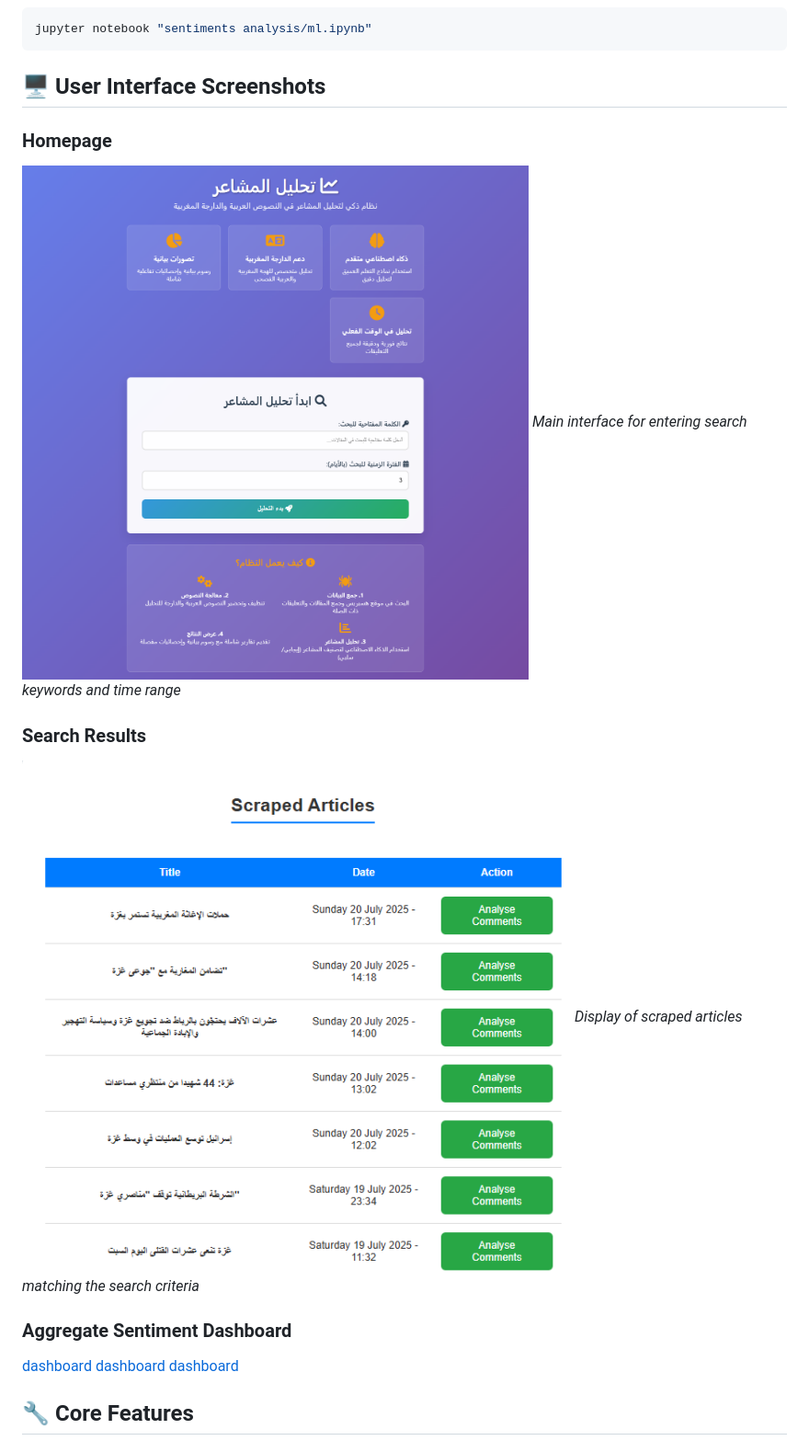
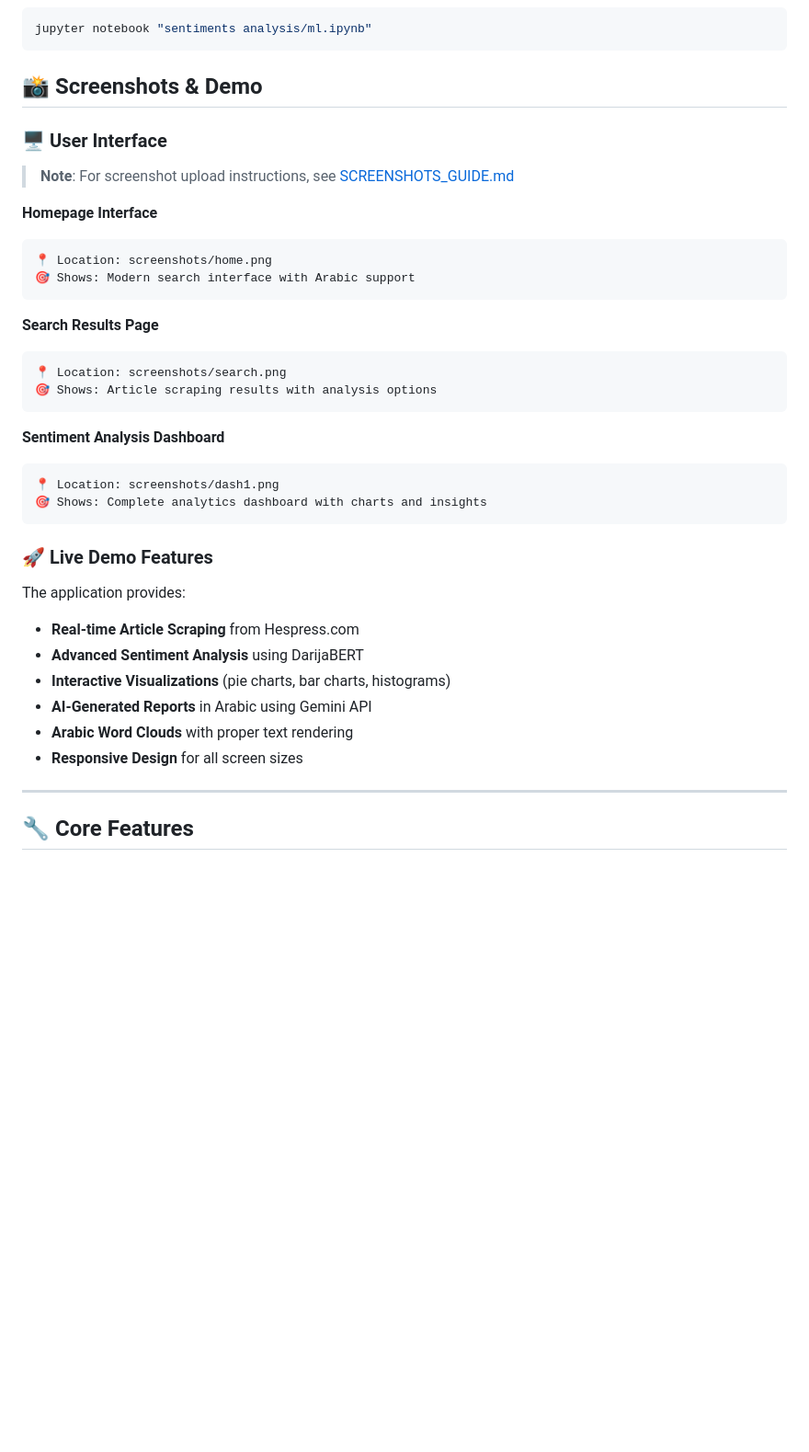
Before and after one commit to Youness331/Darija-sentiment-Analysis, a Markdown page: README.md, the part around the change. Shown: that part at 92% size. Drawn GitHub-style; blank space fills up the shorter version.

Commit message:
fix paths

````diff
--- a/README.md
+++ b/README.md
@@ -108,22 +108,42 @@ The application will be available at `http://localhost:5000`
 jupyter notebook "sentiments analysis/ml.ipynb"
 ```
 
-## 🖥️ User Interface Screenshots
+## 📸 Screenshots & Demo
 
-### Homepage
-![Homepage](screenshots/home.png)
-*Main interface for entering search keywords and time range*
+### 🖥️ User Interface
 
-### Search Results
-![Search Results](screenshots/results.png)
-*Display of scraped articles matching the search criteria*
+> **Note**: For screenshot upload instructions, see [SCREENSHOTS_GUIDE.md](SCREENSHOTS_GUIDE.md)
 
+**Homepage Interface**
+```
+📍 Location: screenshots/home.png
+🎯 Shows: Modern search interface with Arabic support
+```
 
-### Aggregate Sentiment Dashboard
+**Search Results Page**
+```
+📍 Location: screenshots/search.png
+🎯 Shows: Article scraping results with analysis options
+```
 
-[dashboard](screenshots/dash1.png)
-[dashboard](screenshots/dash2.png)
-[dashboard](screenshots/dash3.png)
+**Sentiment Analysis Dashboard**
+```
+📍 Location: screenshots/dash1.png
+🎯 Shows: Complete analytics dashboard with charts and insights
+```
+
+### 🚀 Live Demo Features
+
+The application provides:
+- **Real-time Article Scraping** from Hespress.com
+- **Advanced Sentiment Analysis** using DarijaBERT
+- **Interactive Visualizations** (pie charts, bar charts, histograms)
+- **AI-Generated Reports** in Arabic using Gemini API
+- **Arabic Word Clouds** with proper text rendering
+- **Responsive Design** for all screen sizes
+
+---
+
 ## 🔧 Core Features
 
 ### Web Scraping
````
